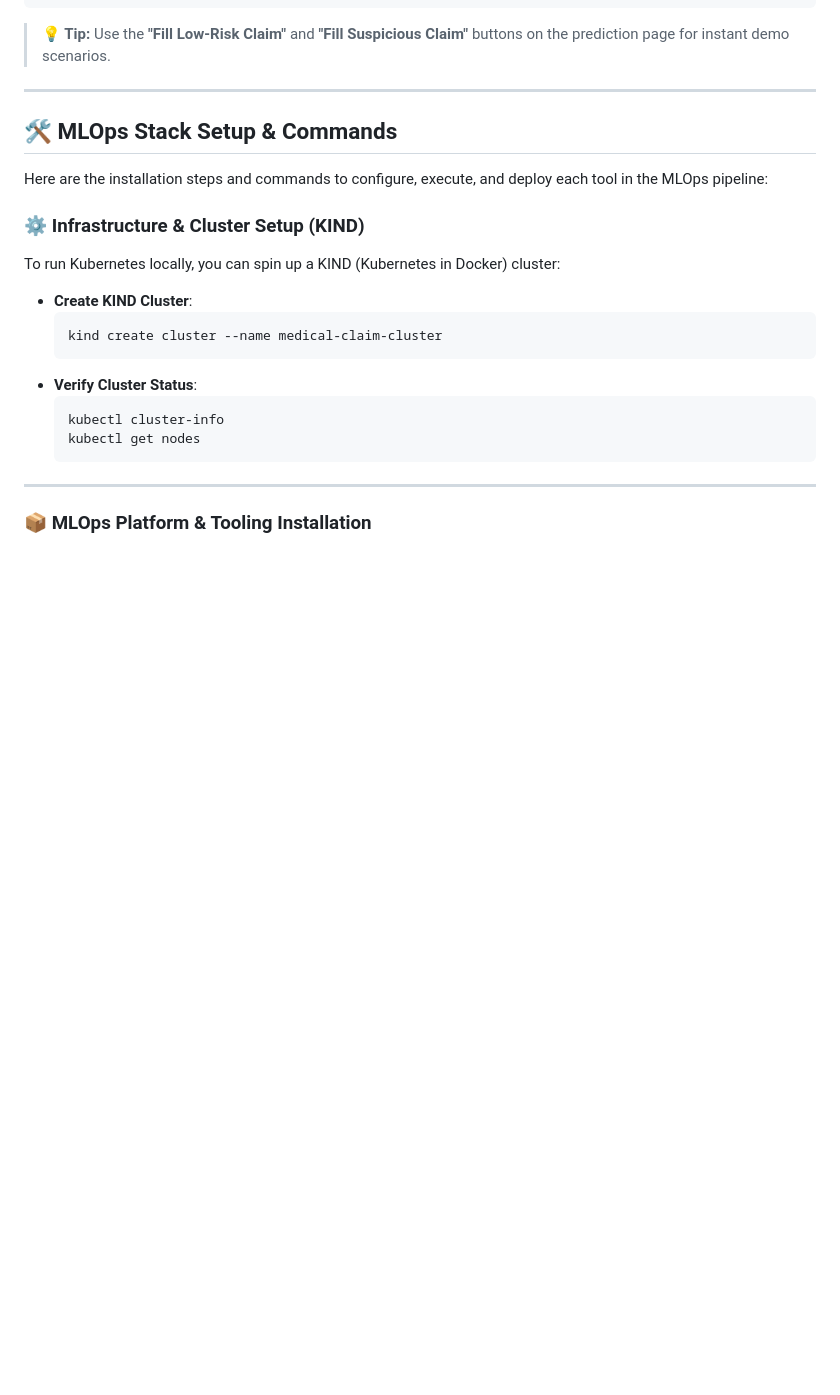
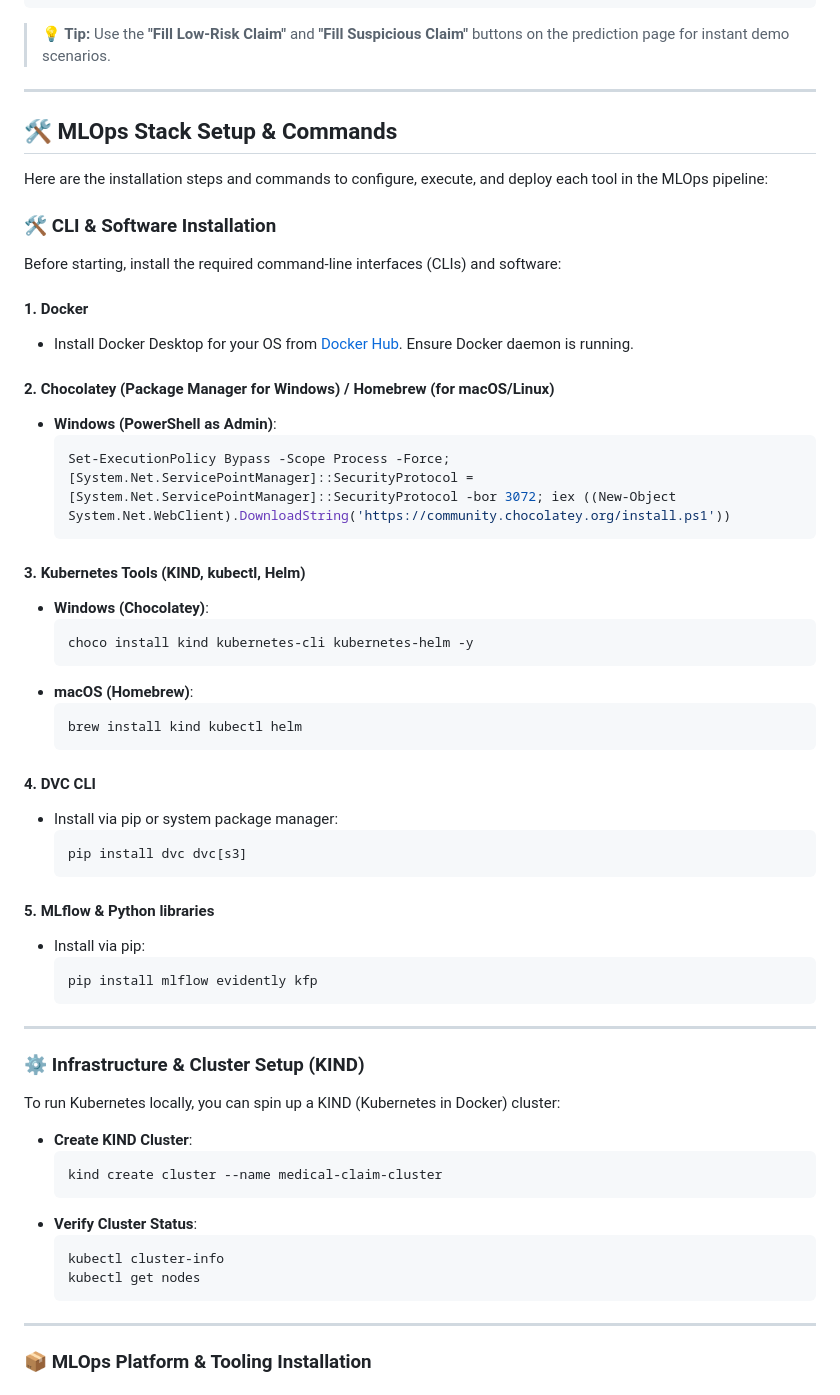
Before and after one commit to bittush8789/end-to-end-medical-claim-fraud-detection-mlops, a Markdown page: README.md, the part around one of its changes. GitHub-like rendering; blank space fills up the shorter version.

Commit message:
Update README.md with CLI tools installation (Docker, choco/brew, KIND, kubectl, Helm, DVC, MLflow, KServe, ArgoCD)

````diff
--- a/README.md
+++ b/README.md
@@ -248,6 +248,43 @@ http://127.0.0.1:5000/
 
 Here are the installation steps and commands to configure, execute, and deploy each tool in the MLOps pipeline:
 
+### 🛠️ CLI & Software Installation
+
+Before starting, install the required command-line interfaces (CLIs) and software:
+
+#### 1. Docker
+* Install Docker Desktop for your OS from [Docker Hub](https://www.docker.com/products/docker-desktop/). Ensure Docker daemon is running.
+
+#### 2. Chocolatey (Package Manager for Windows) / Homebrew (for macOS/Linux)
+* **Windows (PowerShell as Admin)**:
+  ```powershell
+  Set-ExecutionPolicy Bypass -Scope Process -Force; [System.Net.ServicePointManager]::SecurityProtocol = [System.Net.ServicePointManager]::SecurityProtocol -bor 3072; iex ((New-Object System.Net.WebClient).DownloadString('https://community.chocolatey.org/install.ps1'))
+  ```
+
+#### 3. Kubernetes Tools (KIND, kubectl, Helm)
+* **Windows (Chocolatey)**:
+  ```bash
+  choco install kind kubernetes-cli kubernetes-helm -y
+  ```
+* **macOS (Homebrew)**:
+  ```bash
+  brew install kind kubectl helm
+  ```
+
+#### 4. DVC CLI
+* Install via pip or system package manager:
+  ```bash
+  pip install dvc dvc[s3]
+  ```
+
+#### 5. MLflow & Python libraries
+* Install via pip:
+  ```bash
+  pip install mlflow evidently kfp
+  ```
+
+---
+
 ### ⚙️ Infrastructure & Cluster Setup (KIND)
 To run Kubernetes locally, you can spin up a KIND (Kubernetes in Docker) cluster:
 * **Create KIND Cluster**:
````
Also changed, not shown: other parts of README.md (+22 -1 lines).
